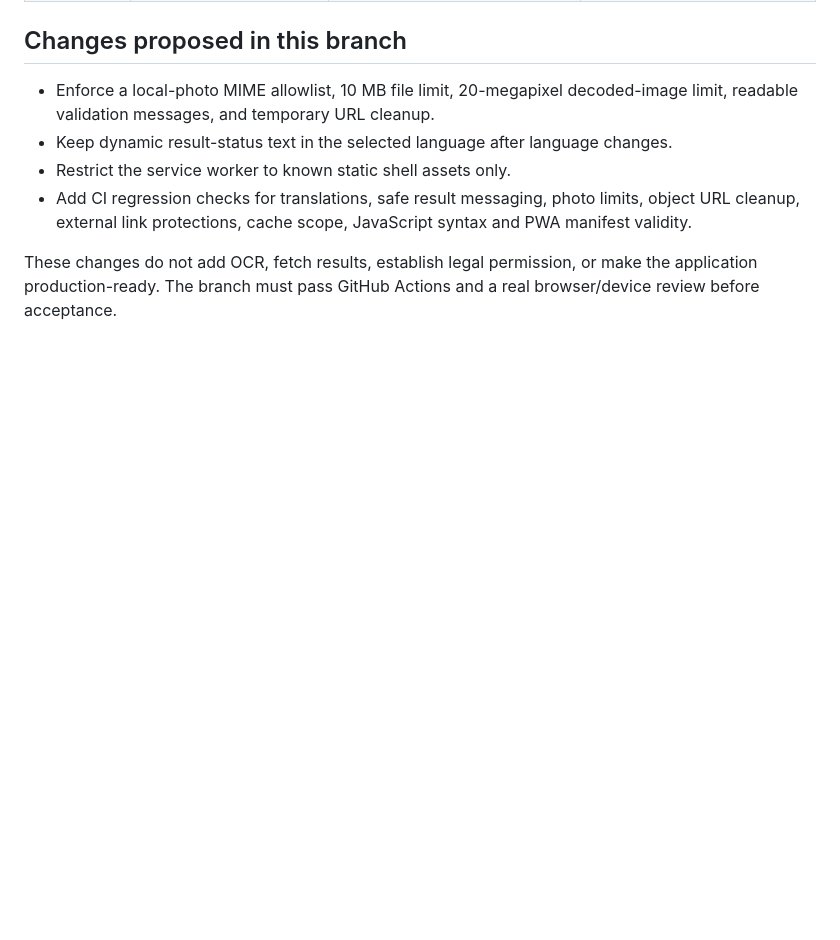
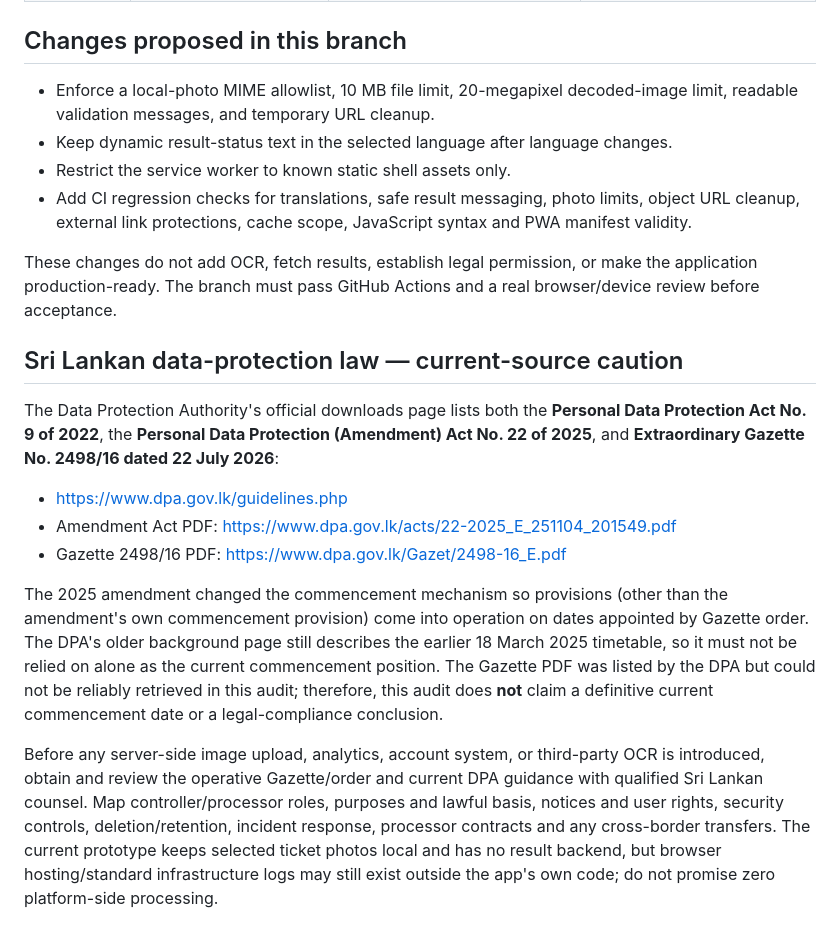
Before and after one commit to Harshan-Balakrishnan/lanka-lottery-voice, a Markdown page: docs/deployment-and-audit-findings.md, the part around the change. GitHub-like rendering; blank space fills up the shorter version.

Commit message:
Record current Sri Lankan PDPA amendment and Gazette review caveat

```diff
--- a/docs/deployment-and-audit-findings.md
+++ b/docs/deployment-and-audit-findings.md
@@ -76,3 +76,15 @@ The candidate deployment is `READY`, but that alone does not verify browser rend
 - Add CI regression checks for translations, safe result messaging, photo limits, object URL cleanup, external link protections, cache scope, JavaScript syntax and PWA manifest validity.
 
 These changes do not add OCR, fetch results, establish legal permission, or make the application production-ready. The branch must pass GitHub Actions and a real browser/device review before acceptance.
+
+
+## Sri Lankan data-protection law — current-source caution
+
+The Data Protection Authority's official downloads page lists both the **Personal Data Protection Act No. 9 of 2022**, the **Personal Data Protection (Amendment) Act No. 22 of 2025**, and **Extraordinary Gazette No. 2498/16 dated 22 July 2026**:
+- https://www.dpa.gov.lk/guidelines.php
+- Amendment Act PDF: https://www.dpa.gov.lk/acts/22-2025_E_251104_201549.pdf
+- Gazette 2498/16 PDF: https://www.dpa.gov.lk/Gazet/2498-16_E.pdf
+
+The 2025 amendment changed the commencement mechanism so provisions (other than the amendment's own commencement provision) come into operation on dates appointed by Gazette order. The DPA's older background page still describes the earlier 18 March 2025 timetable, so it must not be relied on alone as the current commencement position. The Gazette PDF was listed by the DPA but could not be reliably retrieved in this audit; therefore, this audit does **not** claim a definitive current commencement date or a legal-compliance conclusion.
+
+Before any server-side image upload, analytics, account system, or third-party OCR is introduced, obtain and review the operative Gazette/order and current DPA guidance with qualified Sri Lankan counsel. Map controller/processor roles, purposes and lawful basis, notices and user rights, security controls, deletion/retention, incident response, processor contracts and any cross-border transfers. The current prototype keeps selected ticket photos local and has no result backend, but browser hosting/standard infrastructure logs may still exist outside the app's own code; do not promise zero platform-side processing.
```
